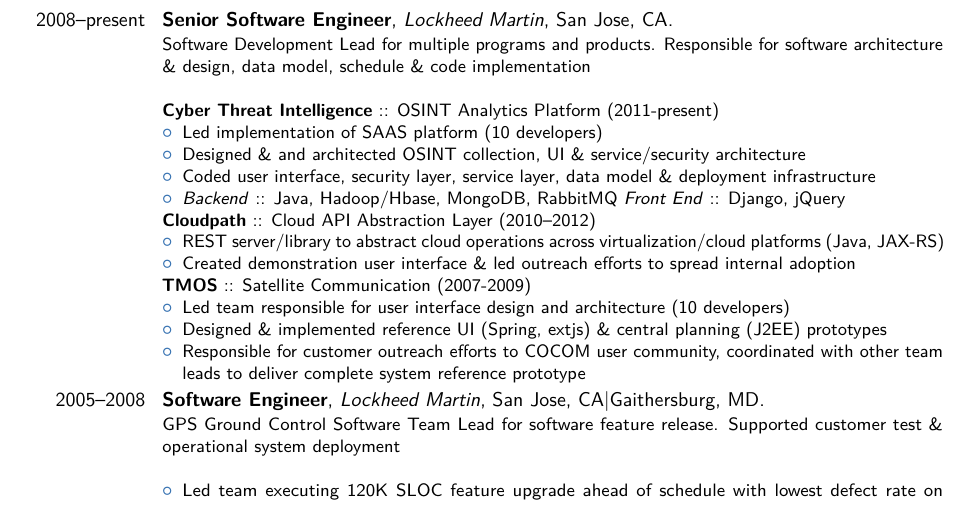
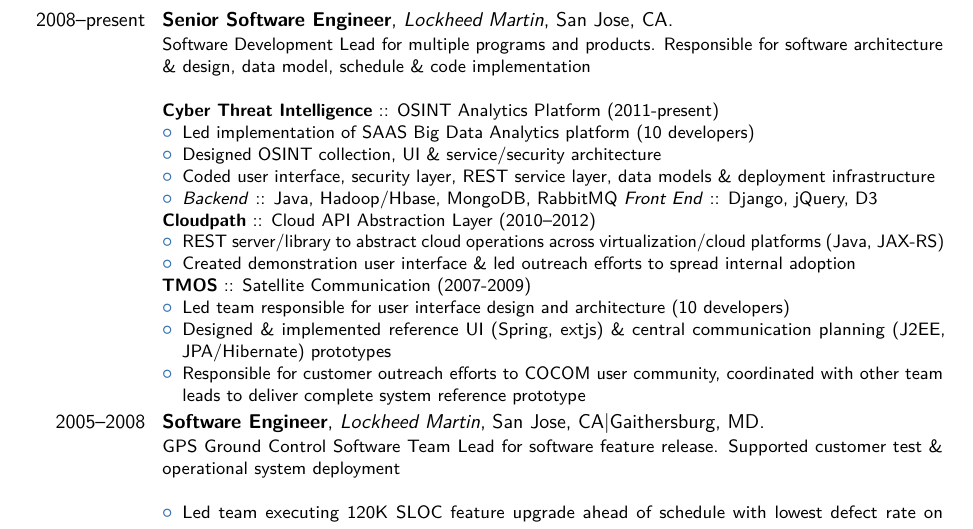
Before and after one commit to markphilpot/resume, a LaTeX CV (resume.tex): part of page 1 of 2, cut so that both start at the same text. Compiled offline with pdfLaTeX.

Commit message:
Cleaned up experience

```diff
--- a/resume.tex
+++ b/resume.tex
@@ -55,10 +55,10 @@
 \cventry{2008--present}{Senior Software Engineer}{Lockheed Martin}{San Jose, CA}{}{Software Development Lead for multiple programs and products. Responsible for software architecture \& design, data model, schedule \& code implementation \newline{} \\
 \textbf{Cyber Threat Intelligence} :: OSINT Analytics Platform (2011-present)
 \begin{itemize}
-\item Led implementation of SAAS platform (10 developers)
-\item Designed \& and architected OSINT collection, UI \& service/security architecture
-\item Coded user interface, security layer, service layer, data model \& deployment infrastructure
-\item \textit{Backend} :: Java, Hadoop/Hbase, MongoDB, RabbitMQ \textit{Front End} :: Django, jQuery
+\item Led implementation of SAAS Big Data Analytics platform (10 developers)
+\item Designed OSINT collection, UI \& service/security architecture
+\item Coded user interface, security layer, REST service layer, data models \& deployment infrastructure
+\item \textit{Backend} :: Java, Hadoop/Hbase, MongoDB, RabbitMQ \textit{Front End} :: Django, jQuery, D3
 \end{itemize}
 \textbf{Cloudpath} :: Cloud API Abstraction Layer (2010--2012)
 \begin{itemize}
@@ -68,7 +68,7 @@
 \textbf{TMOS} :: Satellite Communication (2007-2009)
 \begin{itemize}
 \item Led team responsible for user interface design and architecture (10 developers)
-\item Designed \& implemented reference UI (Spring, extjs) \& central planning (J2EE) prototypes
+\item Designed \& implemented reference UI (Spring, extjs) \& central communication planning (J2EE, JPA/Hibernate) prototypes
 \item Responsible for customer outreach efforts to COCOM user community, coordinated with other team leads to deliver complete system reference prototype
 \end{itemize}}
 \cventry{2005--2008}{Software Engineer}{Lockheed Martin}{San Jose, CA|Gaithersburg, MD}{}{GPS Ground Control Software Team Lead for software feature release.  Supported customer test \& operational system deployment\newline{}
```
